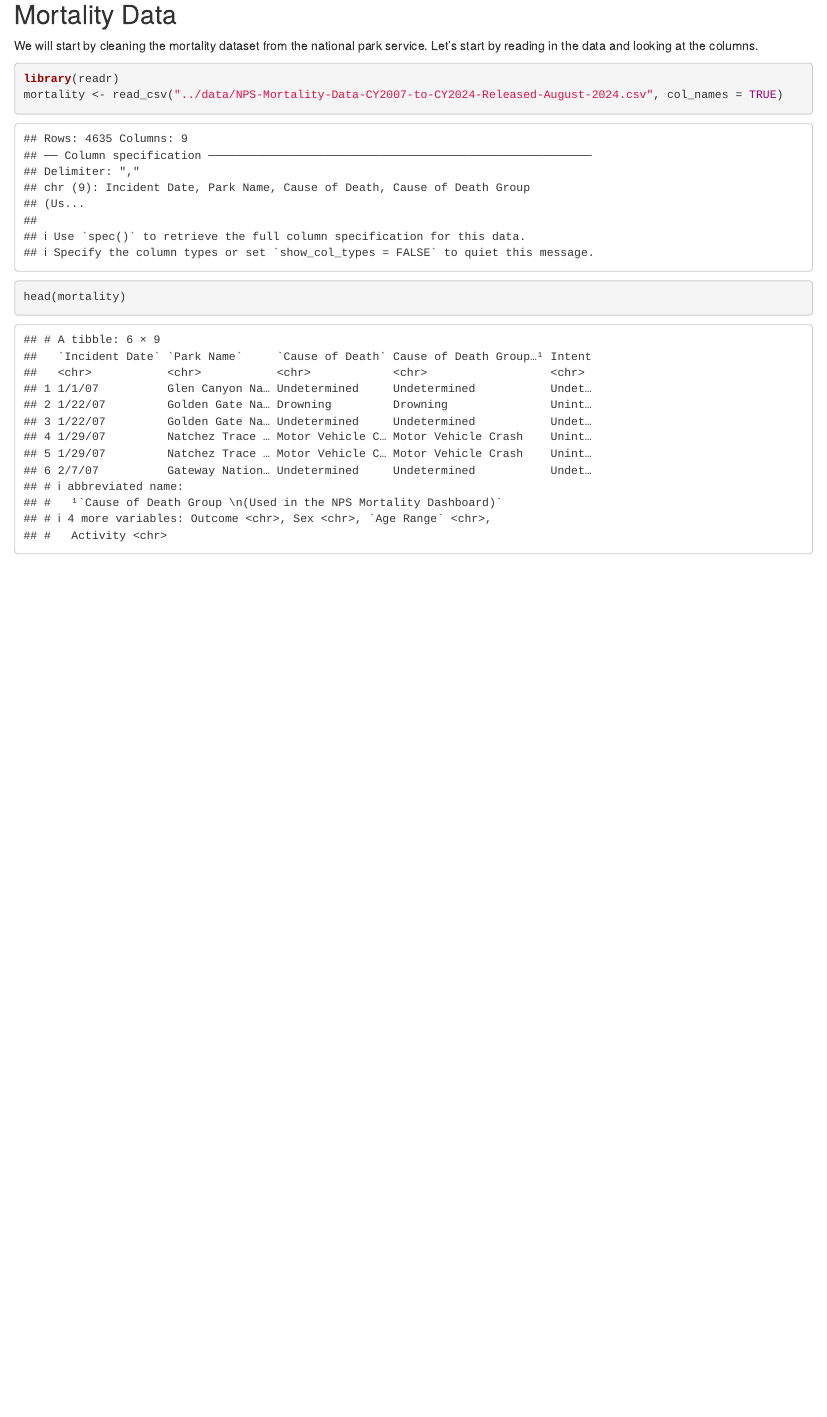
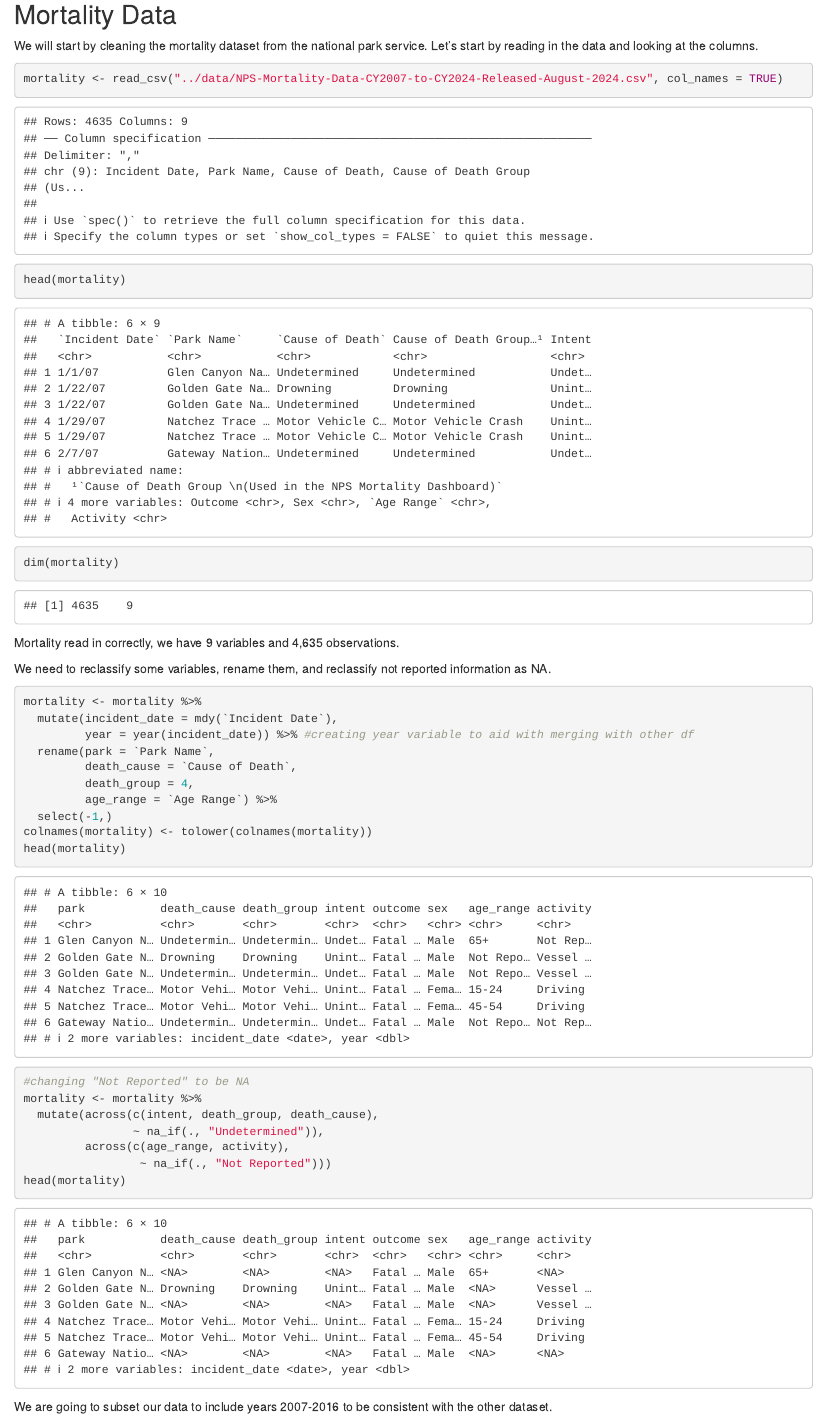
Before and after one commit to ainsleylotito/finalproject, an R Markdown document (writing/CleaningMortality.Rmd): the page in a window 1100 px wide, from 140 px down. Rendered offline with R 4.5, knitr and Pandoc, with nearby package versions.

Commit message:
Reclassified variables, added NA values where applicable

````diff
--- a/writing/CleaningMortality.Rmd
+++ b/writing/CleaningMortality.Rmd
@@ -15,7 +21,36 @@ We will start by cleaning the mortality dataset from the national park service.
 Let's start by reading in the data and looking at the columns.
 
 ```{r}
-library(readr)
 mortality <- read_csv("../data/NPS-Mortality-Data-CY2007-to-CY2024-Released-August-2024.csv", col_names = TRUE)
 head(mortality)
+dim(mortality)
 ```
+
+Mortality read in correctly, we have 9 variables and 4,635 observations.
+
+We need to reclassify some variables, rename them, and reclassify not reported information as NA.
+```{r}
+mortality <- mortality %>%
+  mutate(incident_date = mdy(`Incident Date`),
+         year = year(incident_date)) %>% #creating year variable to aid with merging with other df
+  rename(park = `Park Name`,
+         death_cause = `Cause of Death`,
+         death_group = 4,
+         age_range = `Age Range`) %>%
+  select(-1,)
+colnames(mortality) <- tolower(colnames(mortality))
+head(mortality)
+
+#changing "Not Reported" to be NA
+mortality <- mortality %>%
+  mutate(across(c(intent, death_group, death_cause),
+                ~ na_if(., "Undetermined")),
+         across(c(age_range, activity),
+                 ~ na_if(., "Not Reported")))
+head(mortality)
+
+
+```
+
+
+We are going to subset our data to include years 2007-2016 to be consistent with the other dataset.
````
Also changed, not shown: writing/CleaningMortality.Rmd (6 more changed lines).
